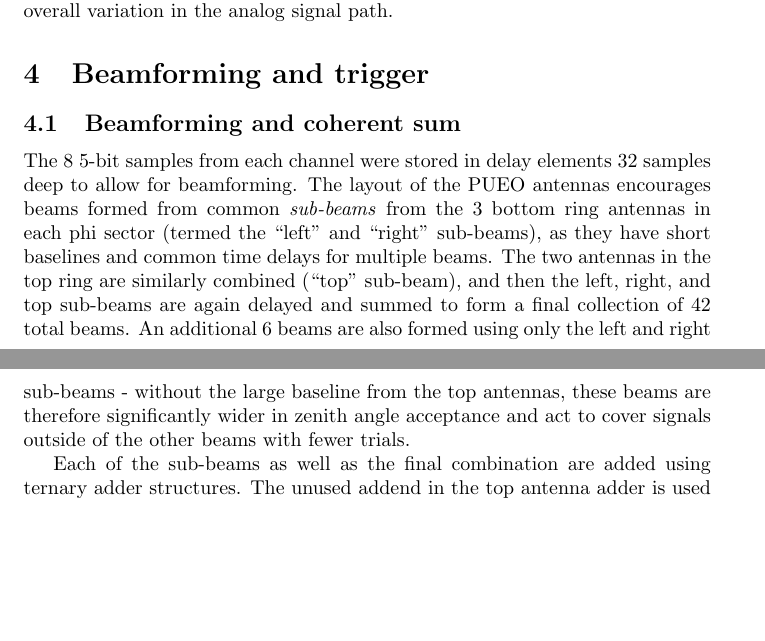
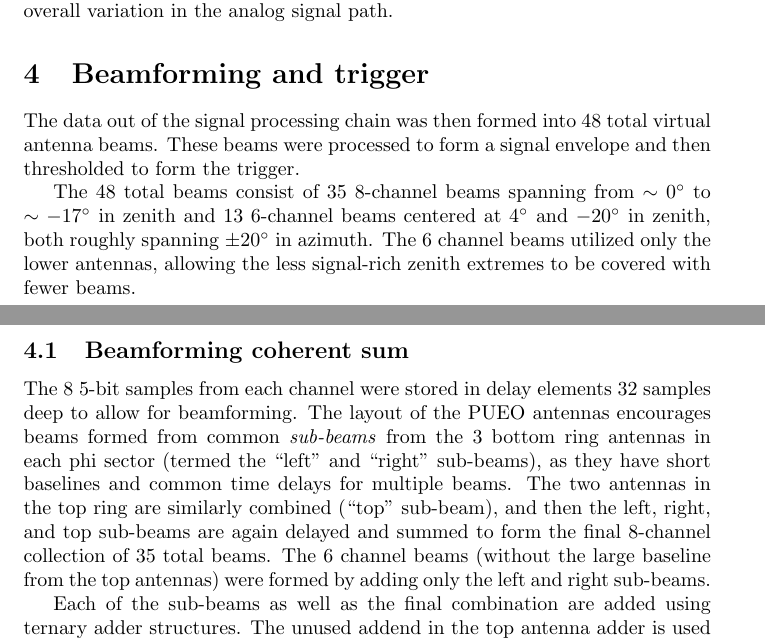
Before and after one commit to barawn/pueo-trigger-chain, a LaTeX document (main.tex): two parts of pages 7 and 8 of 16, joined at a grey line, cut so that both start at the same text, the shorter picture padded with empty space. Compiled offline with pdfLaTeX.

Commit message:
Beam details. Still should add an image.

```diff
--- a/main.tex
+++ b/main.tex
@@ -487,7 +487,18 @@ sufficient given the overall variation in the analog signal path.
 
 \section{Beamforming and trigger}
 
-\subsection{Beamforming and coherent sum}
+The data out of the signal processing chain was then formed into
+48 total virtual antenna beams. These beams were processed to form
+a signal envelope and then thresholded to form the trigger.
+
+The 48 total beams consist of 35 8-channel beams spanning from
+$\sim0^\circ$ to $\sim-17^\circ$ in zenith and 13 6-channel beams
+centered at $4^{\circ}$ and $-20^{\circ}$ in zenith, both
+roughly spanning $\pm20^{\circ}$ in azimuth. The 6 channel beams
+utilized only the lower antennas, allowing the less signal-rich
+zenith extremes to be covered with fewer beams.
+
+\subsection{Beamforming coherent sum}
 
 The 8 5-bit samples from each channel were stored in delay elements
 32 samples deep to allow for beamforming. The layout of the
@@ -497,11 +508,9 @@ from the 3 bottom ring antennas in each phi sector (termed the
 and common time delays for multiple beams. The two antennas in the
 top ring are similarly combined (``top'' sub-beam), and then the
 left, right, and top sub-beams are again delayed and summed to form
-a final collection of 42 total beams. An additional 6 beams are
-also formed using only the left and right sub-beams - without the
-large baseline from the top antennas, these beams are therefore
-significantly wider in zenith angle acceptance and act to cover signals
-outside of the other beams with fewer trials.
+the final 8-channel collection of 35 total beams. The 6 channel beams
+(without the large baseline from the top antennas) were formed by
+adding only the left and right sub-beams.
 
 Each of the sub-beams as well as the final combination are
 added using ternary adder structures. The unused addend in the
```
Also changed, not shown: main.tex (6 more changed lines).
